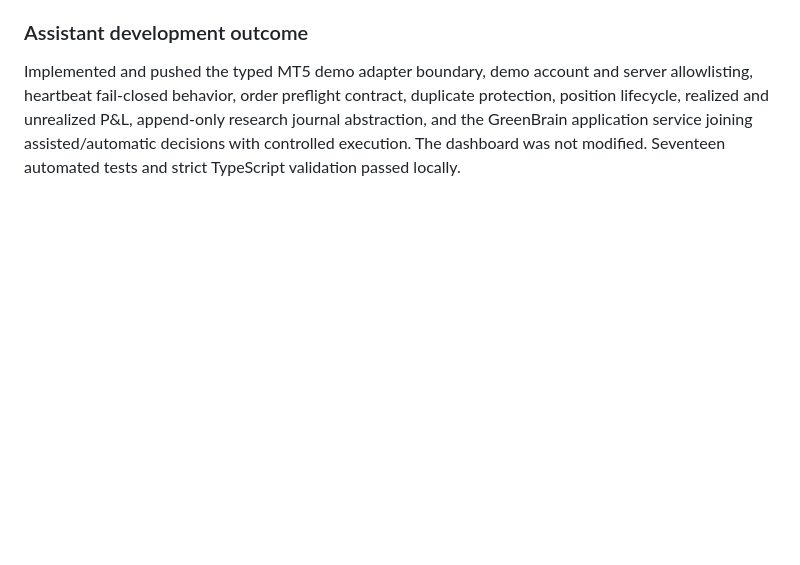
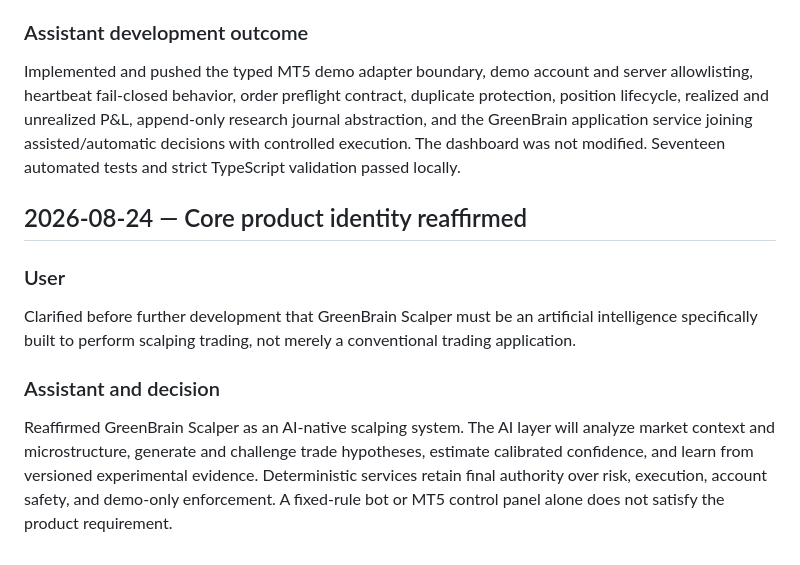
Before and after one commit to herlinm4-prog/greenbrain-scalper, a Markdown page: docs/CONVERSATION_LOG.md, the part around the change. Rendered like a GitHub page; blank space fills up the shorter version.

Commit message:
docs: reaffirm AI-native scalping product identity

```diff
--- a/docs/CONVERSATION_LOG.md
+++ b/docs/CONVERSATION_LOG.md
@@ -97,3 +97,13 @@ Directed Codex to advance as far as possible through the backend and infrastruct
 ### Assistant development outcome
 
 Implemented and pushed the typed MT5 demo adapter boundary, demo account and server allowlisting, heartbeat fail-closed behavior, order preflight contract, duplicate protection, position lifecycle, realized and unrealized P&L, append-only research journal abstraction, and the GreenBrain application service joining assisted/automatic decisions with controlled execution. The dashboard was not modified. Seventeen automated tests and strict TypeScript validation passed locally.
+
+## 2026-08-24 — Core product identity reaffirmed
+
+### User
+
+Clarified before further development that GreenBrain Scalper must be an artificial intelligence specifically built to perform scalping trading, not merely a conventional trading application.
+
+### Assistant and decision
+
+Reaffirmed GreenBrain Scalper as an AI-native scalping system. The AI layer will analyze market context and microstructure, generate and challenge trade hypotheses, estimate calibrated confidence, and learn from versioned experimental evidence. Deterministic services retain final authority over risk, execution, account safety, and demo-only enforcement. A fixed-rule bot or MT5 control panel alone does not satisfy the product requirement.
```
